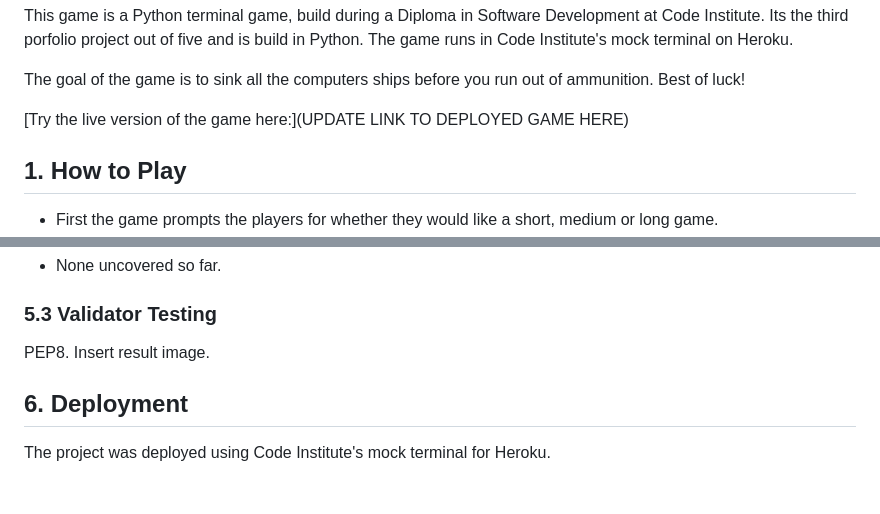
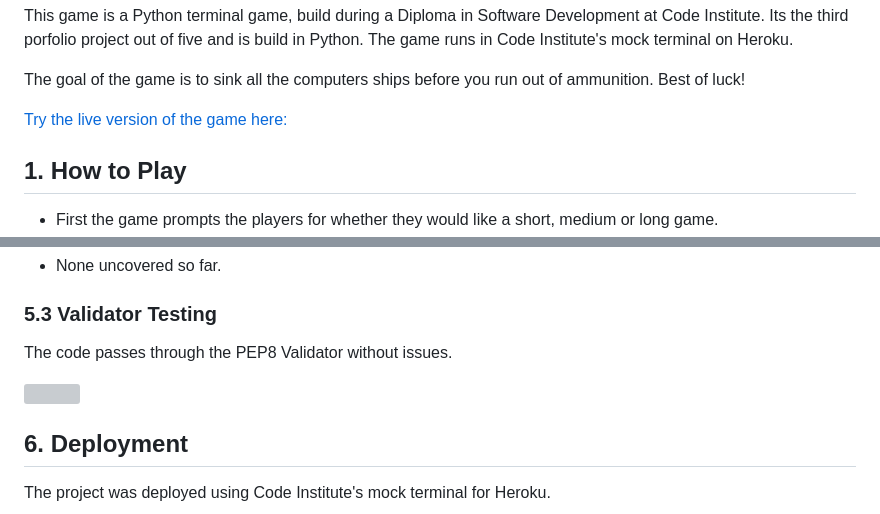
Before and after one commit to Lasserini/Battleships, a Markdown page: README.md, 2 parts joined by grey strips. GitHub-like rendering; blank space fills up the shorter version; grey boxes are pictures that could not be loaded.

```diff
--- a/README.md
+++ b/README.md
@@ -7,7 +7,7 @@ The game runs in Code Institute's mock terminal on Heroku.
 
 The goal of the game is to sink all the computers ships before you run out of ammunition. Best of luck!
 
-[Try the live version of the game here:](UPDATE LINK TO DEPLOYED GAME HERE)
+[Try the live version of the game here:](https://battleship-commander.herokuapp.com/)
 
 ## 1. How to Play
 - First the game prompts the players for whether they would like a short, medium or long game.
@@ -98,8 +98,9 @@ The website is aimed at people who enjoy quick games, its intended to be lighthe
 - None uncovered so far.
 
 ### 5.3 Validator Testing
-PEP8.
-Insert result image.
+The code passes through the PEP8 Validator without issues.
+
+<img src="Fix link after deployment">
 
 ## 6. Deployment
 The project was deployed using Code Institute's mock terminal for Heroku.
```
Also changed, not shown: readme_images/battleships_readme_image.png (added), readme_images/pep8_battleship_validation.png (added).
